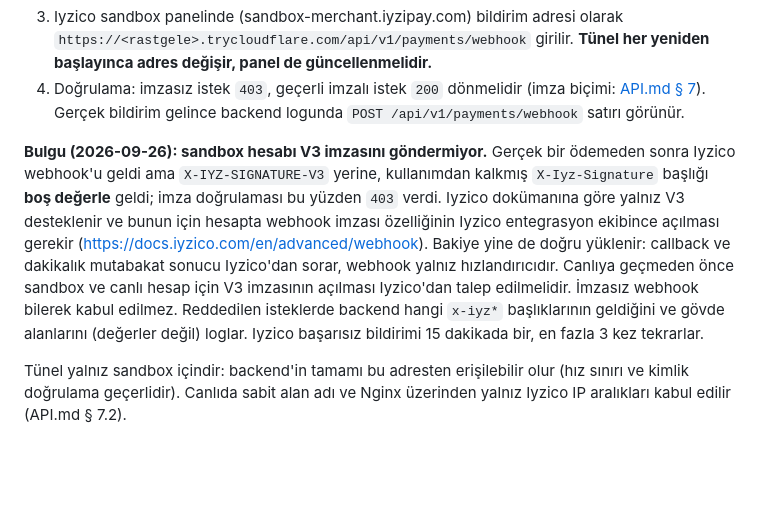
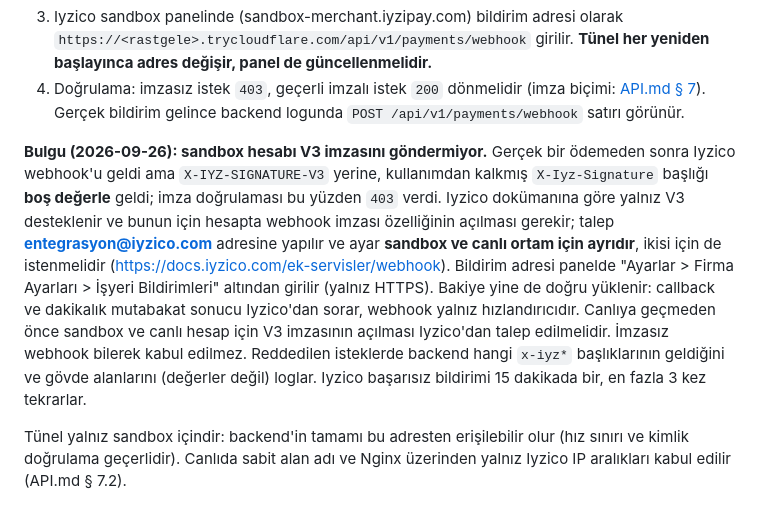
Before and after one commit to brkunld/Qwash, a Markdown page: docs/DEVELOPMENT.md, the part around the change. Drawn GitHub-style; blank space fills up the shorter version.

Commit message:
Iyzico webhook: V3 imzasi icin talep adresi ve panel yolu (docs)
Co-Authored-By: Claude Sonnet 5 <noreply@anthropic.com>

```diff
--- a/docs/DEVELOPMENT.md
+++ b/docs/DEVELOPMENT.md
@@ -193,6 +193,6 @@ Iyzico bildirimi (webhook) herkese açık bir adrese gelir; yerel backend'i inte
 3. Iyzico sandbox panelinde (sandbox-merchant.iyzipay.com) bildirim adresi olarak `https://<rastgele>.trycloudflare.com/api/v1/payments/webhook` girilir. **Tünel her yeniden başlayınca adres değişir, panel de güncellenmelidir.**
 4. Doğrulama: imzasız istek `403`, geçerli imzalı istek `200` dönmelidir (imza biçimi: [API.md § 7](API.md)). Gerçek bildirim gelince backend logunda `POST /api/v1/payments/webhook` satırı görünür.
 
-**Bulgu (2026-09-26): sandbox hesabı V3 imzasını göndermiyor.** Gerçek bir ödemeden sonra Iyzico webhook'u geldi ama `X-IYZ-SIGNATURE-V3` yerine, kullanımdan kalkmış `X-Iyz-Signature` başlığı **boş değerle** geldi; imza doğrulaması bu yüzden `403` verdi. Iyzico dokümanına göre yalnız V3 desteklenir ve bunun için hesapta webhook imzası özelliğinin Iyzico entegrasyon ekibince açılması gerekir (<https://docs.iyzico.com/en/advanced/webhook>). Bakiye yine de doğru yüklenir: callback ve dakikalık mutabakat sonucu Iyzico'dan sorar, webhook yalnız hızlandırıcıdır. Canlıya geçmeden önce sandbox ve canlı hesap için V3 imzasının açılması Iyzico'dan talep edilmelidir. İmzasız webhook bilerek kabul edilmez. Reddedilen isteklerde backend hangi `x-iyz*` başlıklarının geldiğini ve gövde alanlarını (değerler değil) loglar. Iyzico başarısız bildirimi 15 dakikada bir, en fazla 3 kez tekrarlar.
+**Bulgu (2026-09-26): sandbox hesabı V3 imzasını göndermiyor.** Gerçek bir ödemeden sonra Iyzico webhook'u geldi ama `X-IYZ-SIGNATURE-V3` yerine, kullanımdan kalkmış `X-Iyz-Signature` başlığı **boş değerle** geldi; imza doğrulaması bu yüzden `403` verdi. Iyzico dokümanına göre yalnız V3 desteklenir ve bunun için hesapta webhook imzası özelliğinin açılması gerekir; talep **entegrasyon@iyzico.com** adresine yapılır ve ayar **sandbox ve canlı ortam için ayrıdır**, ikisi için de istenmelidir (<https://docs.iyzico.com/ek-servisler/webhook>). Bildirim adresi panelde "Ayarlar > Firma Ayarları > İşyeri Bildirimleri" altından girilir (yalnız HTTPS). Bakiye yine de doğru yüklenir: callback ve dakikalık mutabakat sonucu Iyzico'dan sorar, webhook yalnız hızlandırıcıdır. Canlıya geçmeden önce sandbox ve canlı hesap için V3 imzasının açılması Iyzico'dan talep edilmelidir. İmzasız webhook bilerek kabul edilmez. Reddedilen isteklerde backend hangi `x-iyz*` başlıklarının geldiğini ve gövde alanlarını (değerler değil) loglar. Iyzico başarısız bildirimi 15 dakikada bir, en fazla 3 kez tekrarlar.
 
 Tünel yalnız sandbox içindir: backend'in tamamı bu adresten erişilebilir olur (hız sınırı ve kimlik doğrulama geçerlidir). Canlıda sabit alan adı ve Nginx üzerinden yalnız Iyzico IP aralıkları kabul edilir (API.md § 7.2).
```
